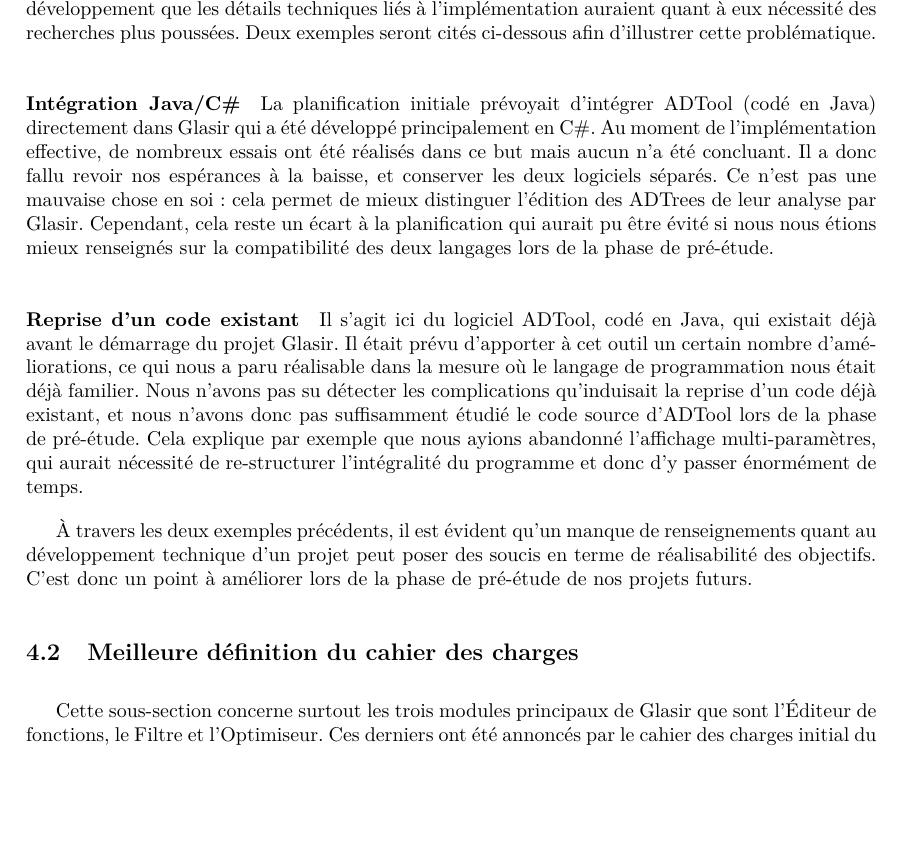
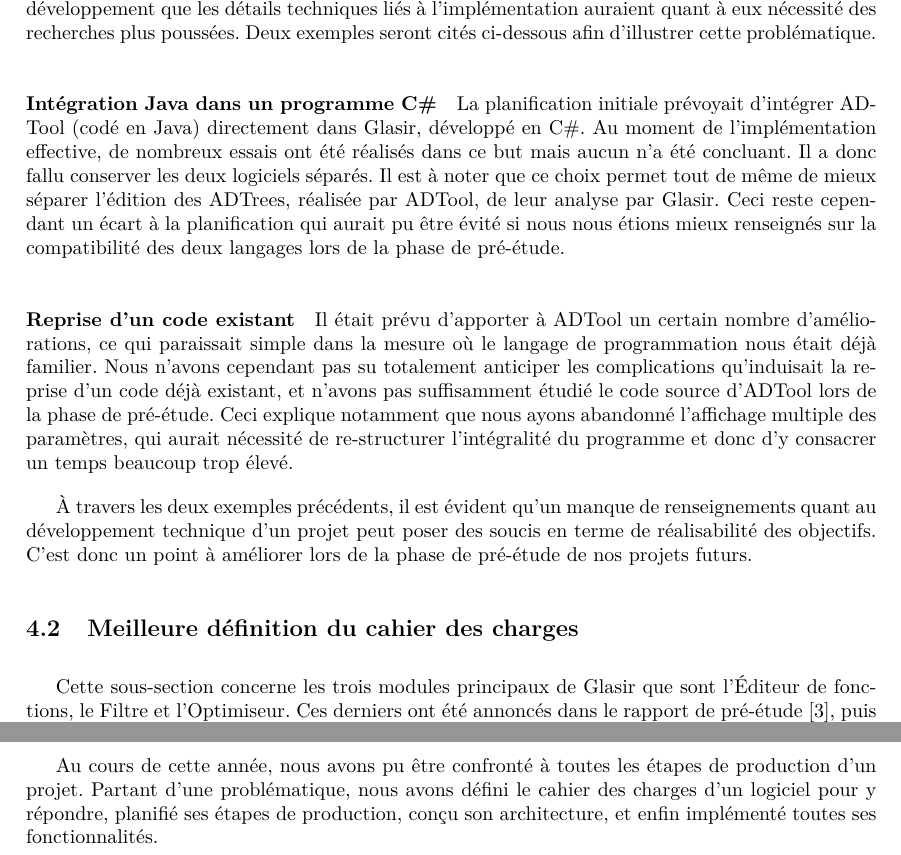
Before and after one commit to HKervadec/korrigolo, a LaTeX document (reports/6 - bilan planification/main.tex, which reads reports/6 - bilan planification/input/amelioration.tex, reports/6 - bilan planification/input/conclusion.tex): part of page 10 of 16 before the commit and two parts of pages 10 and 12 of 16 after it, the two joined at a grey line, cut so that both start at the same text, the shorter picture padded with empty space. Compiled offline with pdfLaTeX.

Commit message:
erh pas fini mais pas le temps

```diff
--- a/reports/6 - bilan planification/input/amelioration.tex
+++ b/reports/6 - bilan planification/input/amelioration.tex
@@ -8,14 +8,14 @@
 
 Le contexte du projet avait été bien établi lors de la phase de pré-étude du projet (en septembre dernier) : notions de sécurité, formalisme des ADTrees, etc. Cependant, nous avons réalisé lors du développement que les détails techniques liés à l'implémentation auraient quant à eux nécessité des recherches plus poussées. Deux exemples seront cités ci-dessous afin d'illustrer cette problématique.
 
-\paragraph{Intégration Java/C\#} La planification initiale prévoyait d'intégrer ADTool (codé en Java) directement dans Glasir qui a été développé principalement en C\#. Au moment de l'implémentation effective, de nombreux essais ont été réalisés dans ce but mais aucun n'a été concluant. Il a donc fallu revoir nos espérances à la baisse, et conserver les deux logiciels séparés. Ce n'est pas une mauvaise chose en soi : cela permet de mieux distinguer l'édition des ADTrees de leur analyse par Glasir. Cependant, cela reste un écart à la planification qui aurait pu être évité si nous nous étions mieux renseignés sur la compatibilité des deux langages lors de la phase de pré-étude.
+\paragraph{Intégration Java dans  un programme C\#} La planification initiale prévoyait d'intégrer ADTool (codé en Java) directement dans Glasir, développé en C\#. Au moment de l'implémentation effective, de nombreux essais ont été réalisés dans ce but mais aucun n'a été concluant. Il a donc fallu conserver les deux logiciels séparés. Il est à noter que ce choix permet tout de même de mieux séparer l'édition des ADTrees, réalisée par ADTool, de leur analyse par Glasir. Ceci reste cependant un écart à la planification qui aurait pu être évité si nous nous étions mieux renseignés sur la compatibilité des deux langages lors de la phase de pré-étude.
 
-\paragraph{Reprise d'un code existant} Il s'agit ici du logiciel ADTool, codé en Java, qui existait déjà avant le démarrage du projet Glasir. Il était prévu d'apporter à cet outil un certain nombre d'améliorations, ce qui nous a paru réalisable dans la mesure où le langage de programmation nous était déjà familier. Nous n'avons pas su détecter les complications qu'induisait la reprise d'un code déjà existant, et nous n'avons donc pas suffisamment étudié le code source d'ADTool lors de la phase de pré-étude. Cela explique par exemple que nous ayions abandonné l'affichage multi-paramètres, qui aurait nécessité de re-structurer l'intégralité du programme et donc d'y passer énormément de temps.
+\paragraph{Reprise d'un code existant} Il était prévu d'apporter à ADTool un certain nombre d'améliorations, ce qui paraissait simple dans la mesure où le langage de programmation nous était déjà familier. Nous n'avons cependant pas su totalement anticiper les complications qu'induisait la reprise d'un code déjà existant, et n'avons pas suffisamment étudié le code source d'ADTool lors de la phase de pré-étude. Ceci explique notamment que nous ayons abandonné l'affichage multiple des paramètres, qui aurait nécessité de re-structurer l'intégralité du programme et donc d'y consacrer un temps beaucoup trop élevé.
 
 À travers les deux exemples précédents, il est évident qu'un manque de renseignements quant au développement technique d'un projet peut poser des soucis en terme de réalisabilité des objectifs. C'est donc un point à améliorer lors de la phase de pré-étude de nos projets futurs.
 
 \subsection{Meilleure définition du cahier des charges}
 \label{ssec:cahier-charges}
 
-Cette sous-section concerne surtout les trois modules principaux de Glasir que sont l'Éditeur de fonctions, le Filtre et l'Optimiseur. Ces derniers ont été annoncés par le cahier des charges initial du rapport de pré-étude~\cite{pre_etude}, puis ensuite détaillés dans les rapports de spécifications fonctionnelles~\cite{spec_fonc} et de conception~\cite{conception}. La planification initiale prévoyait de les implémenter au dur et à mesure, au rythme d'un nouveau module par version. C'est plus ou moins ce qui a été effectué, sauf qu'il a fallu avant chaque version redéfinir le fonctionnement du module concerné, car de nouvelles problématiques avaient été soulevées depuis les rapports précédents. Il a même parfois fallu en reparler après le rendu de la version, puis revenir sur l'implémentation pour prendre en compte les nouvelles remarques. Dans ces cas-là, la redéfinition a entraîné un léger contretemps qui a un peu bousculé la planification initiale, sans pour autant annuler d'autres échéances. Ces petits écarts auraient pu être évités si les fonctionnalités du cahier des charges avaient été définies plus en détails dès le début, en se basant par exemple sur une étude de cas permettant d'illustrer l'ensemble des possibilités.
+Cette sous-section concerne les trois modules principaux de Glasir que sont l'Éditeur de fonctions, le Filtre et l'Optimiseur. Ces derniers ont été annoncés dans le rapport de pré-étude~\cite{pre_etude}, puis détaillés dans les rapports de spécifications fonctionnelles~\cite{spec_fonc} et de conception~\cite{conception}. La planification initiale prévoyait de les implémenter au fur et à mesure, au rythme d'un nouveau module par version. Ces échéances ont été correctement respectées, mais quelques modifications furent nécéssaires sur chaque modules après leur implémentations suite à des redéfinitions de leur fonctionnement. Ces petits écarts auraient pu être évités si les fonctionnalités du cahier des charges avaient été définies plus en détails dès le début, en se basant par exemple sur une étude de cas permettant d'illustrer l'ensemble des possibilités.
 
--- a/reports/6 - bilan planification/input/conclusion.tex
+++ b/reports/6 - bilan planification/input/conclusion.tex
@@ -1 +1,2 @@
 \section{Conclusion}
+Au cours de cette année, nous avons pu être confronté à toutes les étapes de production d'un projet. Partant d'une problématique, nous avons défini le cahier des charges d'un logiciel pour y répondre, planifié ses étapes de production, conçu son architecture, et enfin implémenté toutes ses fonctionnalités.
```
Also changed, not shown: reports/6 - bilan planification/input/amelioration.tex (2 more changed lines).
